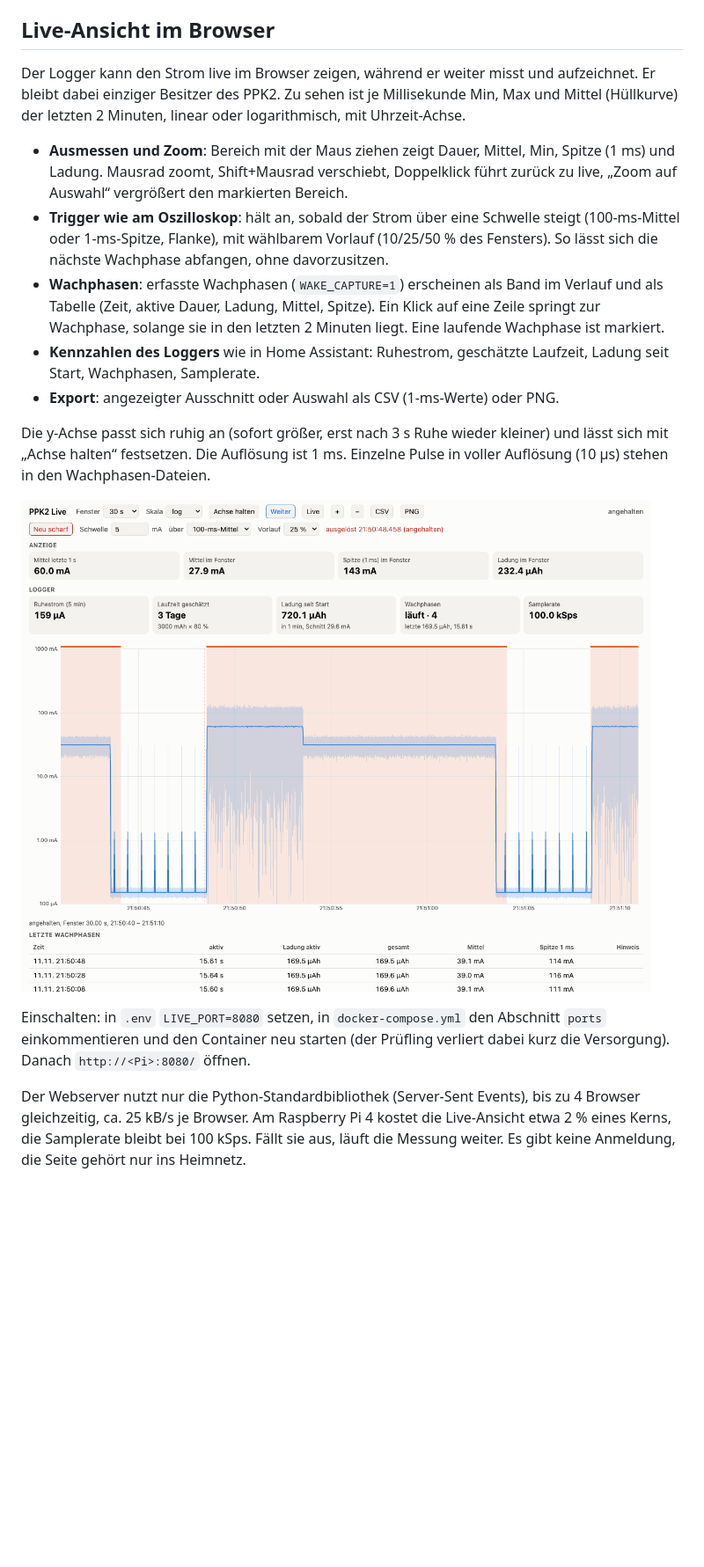
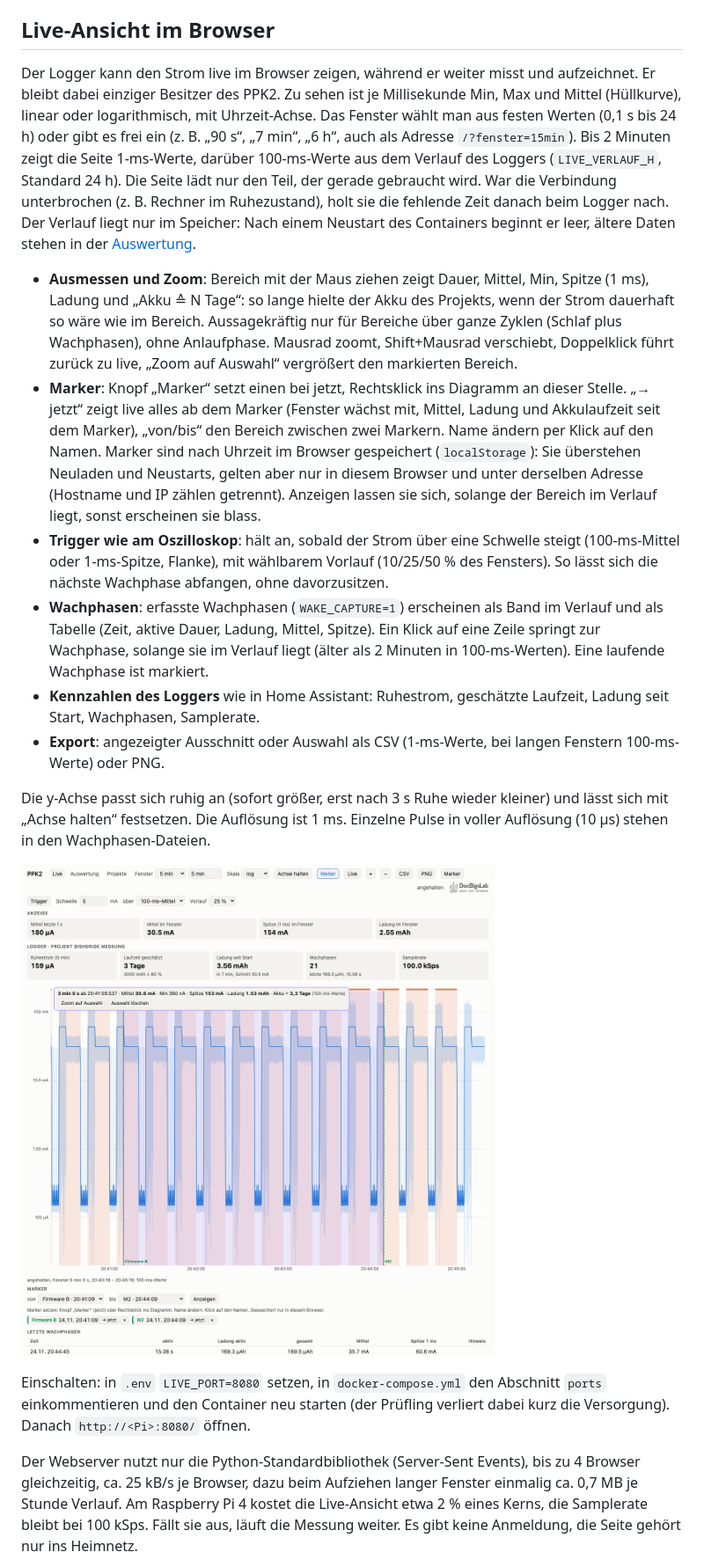
Before and after one commit to DocBigs-Lab/ppk2-longterm-logger, a Markdown page: README.md, the part around one of its changes. Shown at 88% size. Drawn GitHub-style; pictures changed too: docs/live-ansicht.png; blank space fills up the shorter version.

```diff
--- a/README.md
+++ b/README.md
@@ -146,13 +154,14 @@ Grenzen: Die Zeitstempel sind auf etwa 0,1 s genau (Blockgröße der Bibliothek)
 
 ## Live-Ansicht im Browser
 
-Der Logger kann den Strom live im Browser zeigen, während er weiter misst und aufzeichnet. Er bleibt dabei einziger Besitzer des PPK2. Zu sehen ist je Millisekunde Min, Max und Mittel (Hüllkurve) der letzten 2 Minuten, linear oder logarithmisch, mit Uhrzeit-Achse.
+Der Logger kann den Strom live im Browser zeigen, während er weiter misst und aufzeichnet. Er bleibt dabei einziger Besitzer des PPK2. Zu sehen ist je Millisekunde Min, Max und Mittel (Hüllkurve), linear oder logarithmisch, mit Uhrzeit-Achse. Das Fenster wählt man aus festen Werten (0,1 s bis 24 h) oder gibt es frei ein (z. B. „90 s“, „7 min“, „6 h“, auch als Adresse `/?fenster=15min`). Bis 2 Minuten zeigt die Seite 1-ms-Werte, darüber 100-ms-Werte aus dem Verlauf des Loggers (`LIVE_VERLAUF_H`, Standard 24 h). Die Seite lädt nur den Teil, der gerade gebraucht wird. War die Verbindung unterbrochen (z. B. Rechner im Ruhezustand), holt sie die fehlende Zeit danach beim Logger nach. Der Verlauf liegt nur im Speicher: Nach einem Neustart des Containers beginnt er leer, ältere Daten stehen in der [Auswertung](#auswertung-im-browser).
 
-- **Ausmessen und Zoom**: Bereich mit der Maus ziehen zeigt Dauer, Mittel, Min, Spitze (1 ms) und Ladung. Mausrad zoomt, Shift+Mausrad verschiebt, Doppelklick führt zurück zu live, „Zoom auf Auswahl“ vergrößert den markierten Bereich.
+- **Ausmessen und Zoom**: Bereich mit der Maus ziehen zeigt Dauer, Mittel, Min, Spitze (1 ms), Ladung und „Akku ≙ N Tage“: so lange hielte der Akku des Projekts, wenn der Strom dauerhaft so wäre wie im Bereich. Aussagekräftig nur für Bereiche über ganze Zyklen (Schlaf plus Wachphasen), ohne Anlaufphase. Mausrad zoomt, Shift+Mausrad verschiebt, Doppelklick führt zurück zu live, „Zoom auf Auswahl“ vergrößert den markierten Bereich.
+- **Marker**: Knopf „Marker“ setzt einen bei jetzt, Rechtsklick ins Diagramm an dieser Stelle. „→ jetzt“ zeigt live alles ab dem Marker (Fenster wächst mit, Mittel, Ladung und Akkulaufzeit seit dem Marker), „von/bis“ den Bereich zwischen zwei Markern. Name ändern per Klick auf den Namen. Marker sind nach Uhrzeit im Browser gespeichert (`localStorage`): Sie überstehen Neuladen und Neustarts, gelten aber nur in diesem Browser und unter derselben Adresse (Hostname und IP zählen getrennt). Anzeigen lassen sie sich, solange der Bereich im Verlauf liegt, sonst erscheinen sie blass.
 - **Trigger wie am Oszilloskop**: hält an, sobald der Strom über eine Schwelle steigt (100-ms-Mittel oder 1-ms-Spitze, Flanke), mit wählbarem Vorlauf (10/25/50 % des Fensters). So lässt sich die nächste Wachphase abfangen, ohne davorzusitzen.
-- **Wachphasen**: erfasste Wachphasen (`WAKE_CAPTURE=1`) erscheinen als Band im Verlauf und als Tabelle (Zeit, aktive Dauer, Ladung, Mittel, Spitze). Ein Klick auf eine Zeile springt zur Wachphase, solange sie in den letzten 2 Minuten liegt. Eine laufende Wachphase ist markiert.
+- **Wachphasen**: erfasste Wachphasen (`WAKE_CAPTURE=1`) erscheinen als Band im Verlauf und als Tabelle (Zeit, aktive Dauer, Ladung, Mittel, Spitze). Ein Klick auf eine Zeile springt zur Wachphase, solange sie im Verlauf liegt (älter als 2 Minuten in 100-ms-Werten). Eine laufende Wachphase ist markiert.
 - **Kennzahlen des Loggers** wie in Home Assistant: Ruhestrom, geschätzte Laufzeit, Ladung seit Start, Wachphasen, Samplerate.
-- **Export**: angezeigter Ausschnitt oder Auswahl als CSV (1-ms-Werte) oder PNG.
+- **Export**: angezeigter Ausschnitt oder Auswahl als CSV (1-ms-Werte, bei langen Fenstern 100-ms-Werte) oder PNG.
 
 Die y-Achse passt sich ruhig an (sofort größer, erst nach 3 s Ruhe wieder kleiner) und lässt sich mit „Achse halten“ festsetzen. Die Auflösung ist 1 ms. Einzelne Pulse in voller Auflösung (10 µs) stehen in den Wachphasen-Dateien.
 
@@ -160,5 +169,5 @@ Die y-Achse passt sich ruhig an (sofort größer, erst nach 3 s Ruhe wieder klei
 
 Einschalten: in `.env` `LIVE_PORT=8080` setzen, in `docker-compose.yml` den Abschnitt `ports` einkommentieren und den Container neu starten (der Prüfling verliert dabei kurz die Versorgung). Danach `http://<Pi>:8080/` öffnen.
 
-Der Webserver nutzt nur die Python-Standardbibliothek (Server-Sent Events), bis zu 4 Browser gleichzeitig, ca. 25 kB/s je Browser. Am Raspberry Pi 4 kostet die Live-Ansicht etwa 2 % eines Kerns, die Samplerate bleibt bei 100 kSps. Fällt sie aus, läuft die Messung weiter. Es gibt keine Anmeldung, die Seite gehört nur ins Heimnetz.
+Der Webserver nutzt nur die Python-Standardbibliothek (Server-Sent Events), bis zu 4 Browser gleichzeitig, ca. 25 kB/s je Browser, dazu beim Aufziehen langer Fenster einmalig ca. 0,7 MB je Stunde Verlauf. Am Raspberry Pi 4 kostet die Live-Ansicht etwa 2 % eines Kerns, die Samplerate bleibt bei 100 kSps. Fällt sie aus, läuft die Messung weiter. Es gibt keine Anmeldung, die Seite gehört nur ins Heimnetz.
 
```
Also changed, not shown: other parts of README.md (+42 -9 lines), 13 other files.
